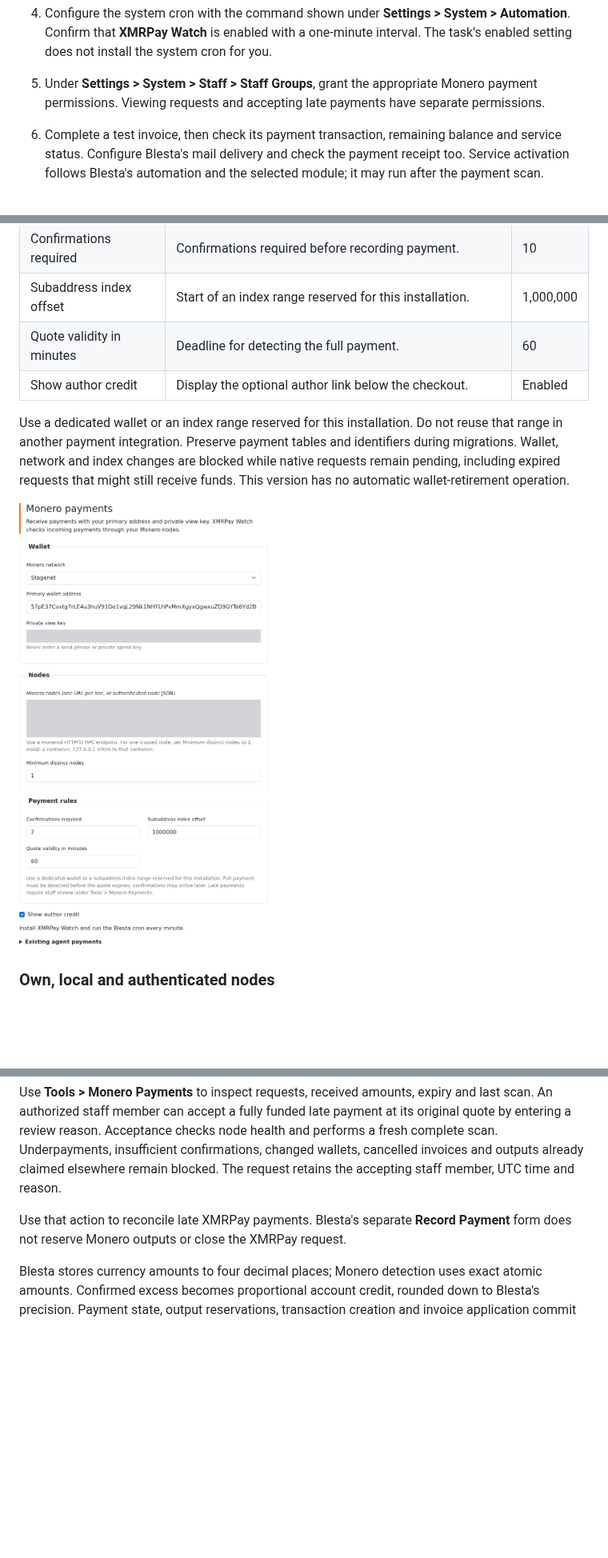
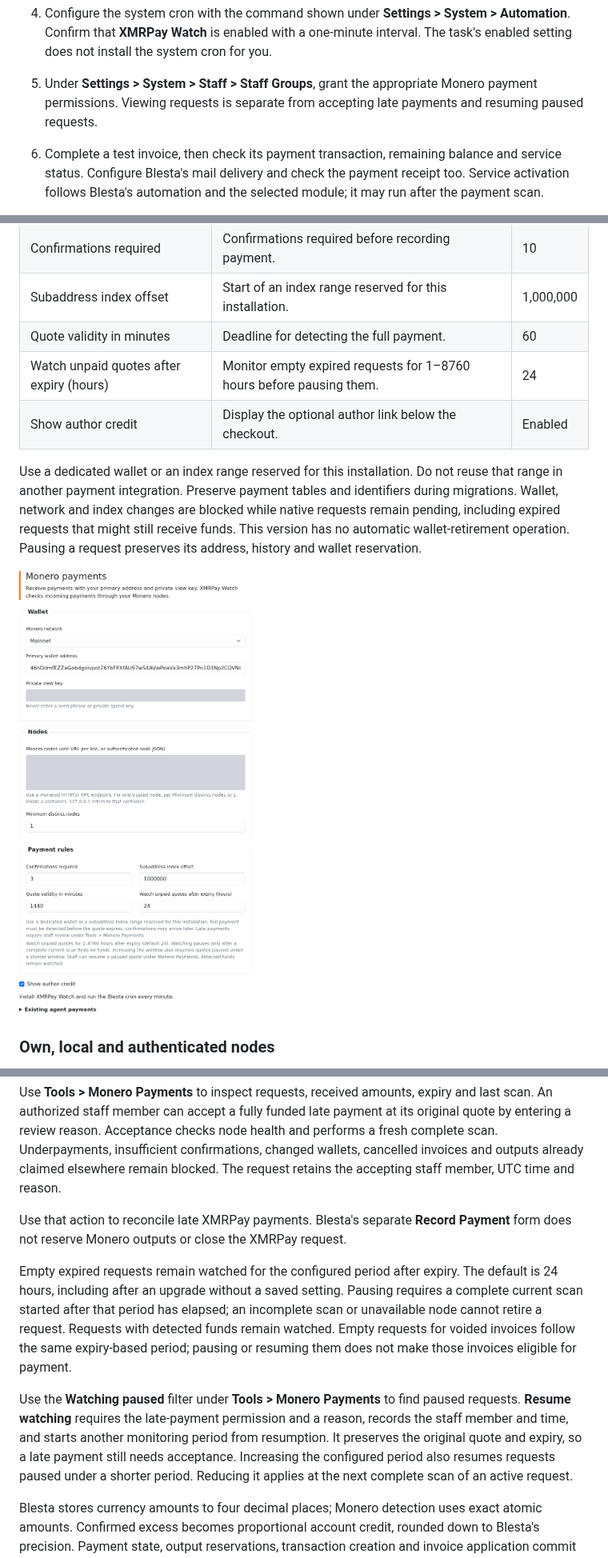
Before and after one commit to SlowBearDigger/xmr-pay-blesta, a Markdown page: README.md, 3 parts joined by grey strips. Shown at 80% size. Rendered like a GitHub page; pictures changed too: docs/screenshots/configuration.png; blank space fills up the shorter version.

```diff
--- a/README.md
+++ b/README.md
@@ -56,8 +56,8 @@ configuration in gateway metadata; protect its encryption key and backups.
    Automation**. Confirm that **XMRPay Watch** is enabled with a one-minute
    interval. The task's enabled setting does not install the system cron for you.
 5. Under **Settings > System > Staff > Staff Groups**, grant the appropriate
-   Monero payment permissions. Viewing requests and accepting late payments
-   have separate permissions.
+   Monero payment permissions. Viewing requests is separate from accepting
+   late payments and resuming paused requests.
 6. Complete a test invoice, then check its payment transaction, remaining balance
    and service status. Configure Blesta's mail delivery and check the payment
    receipt too. Service activation follows Blesta's automation and the selected
@@ -81,6 +81,7 @@ Blesta or using other gateways alongside it.
 | Confirmations required | Confirmations required before recording payment. | 10 |
 | Subaddress index offset | Start of an index range reserved for this installation. | 1,000,000 |
 | Quote validity in minutes | Deadline for detecting the full payment. | 60 |
+| Watch unpaid quotes after expiry (hours) | Monitor empty expired requests for 1–8760 hours before pausing them. | 24 |
 | Show author credit | Display the optional author link below the checkout. | Enabled |
 
 Use a dedicated wallet or an index range reserved for this installation. Do not
@@ -88,6 +89,7 @@ reuse that range in another payment integration. Preserve payment tables and
 identifiers during migrations. Wallet, network and index changes are blocked
 while native requests remain pending, including expired requests that might
 still receive funds. This version has no automatic wallet-retirement operation.
+Pausing a request preserves its address, history and wallet reservation.
 
 ![Gateway configuration](docs/screenshots/configuration.png)
 
@@ -181,6 +183,22 @@ blocked. The request retains the accepting staff member, UTC time and reason.
 Use that action to reconcile late XMRPay payments. Blesta's separate **Record
 Payment** form does not reserve Monero outputs or close the XMRPay request.
 
+Empty expired requests remain watched for the configured period after expiry.
+The default is 24 hours, including after an upgrade without a saved setting.
+Pausing requires a complete current scan started after that period has elapsed;
+an incomplete scan or unavailable node cannot retire a request. Requests with
+detected funds remain watched. Empty requests for voided invoices follow the
+same expiry-based period; pausing or resuming them does not make those invoices
+eligible for payment.
+
+Use the **Watching paused** filter under **Tools > Monero Payments** to find
+paused requests. **Resume watching** requires the late-payment permission and
+a reason, records the staff member and time, and starts another monitoring
+period from resumption. It preserves the original quote and expiry, so a late
+payment still needs acceptance. Increasing the configured period also resumes
+requests paused under a shorter period. Reducing it applies at the next complete
+scan of an active request.
+
 Blesta stores currency amounts to four decimal places; Monero detection uses exact
 atomic amounts. Confirmed excess becomes proportional account credit, rounded
 down to Blesta's precision. Payment state, output reservations, transaction
```
Also changed, not shown: other parts of README.md (+52 -5 lines), CHANGELOG.md (+11 -0 lines), 11 other files.
